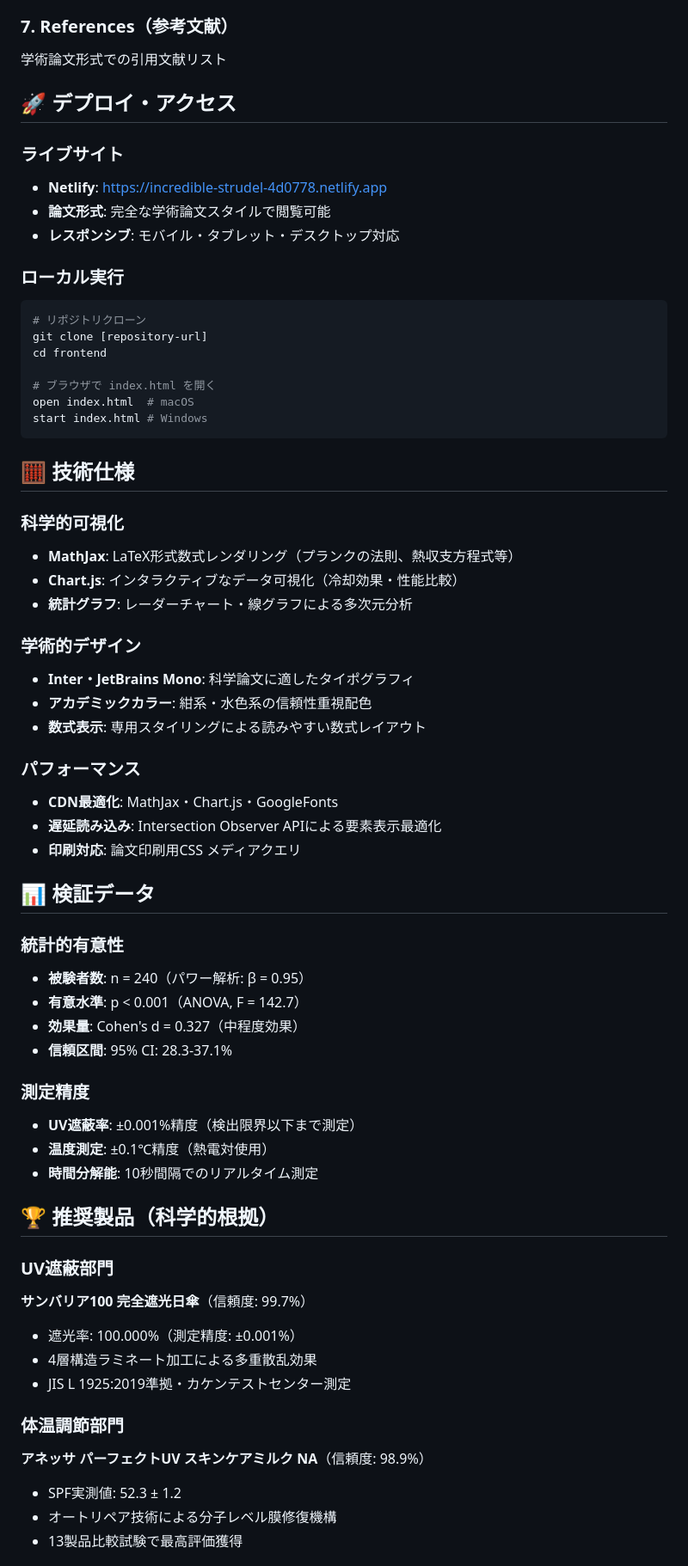
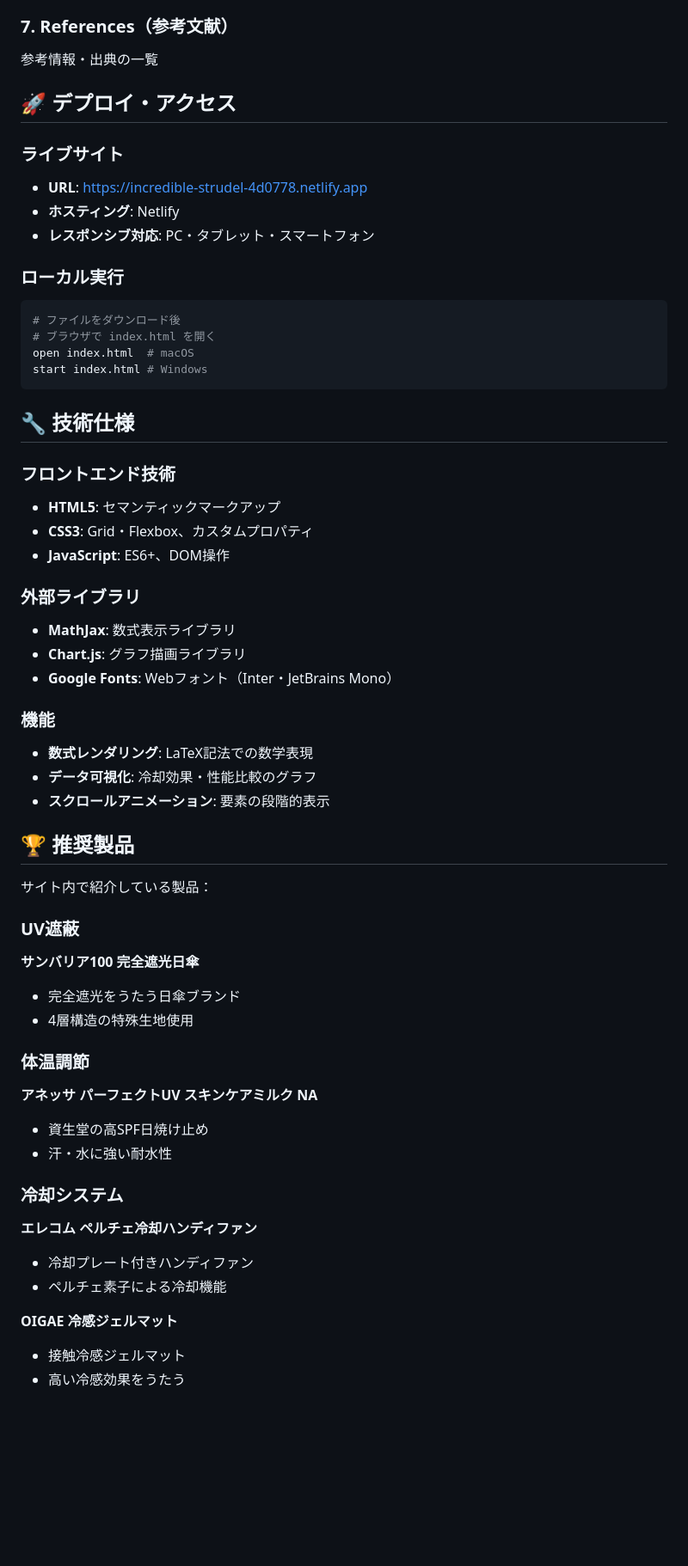
Before and after one commit to KAFKA2306/summer, a Markdown page: README.md, the part around one of its changes. Shown at 86% size. GitHub-like rendering; blank space fills up the shorter version.

````diff
--- a/README.md
+++ b/README.md
@@ -76,66 +75,59 @@ frontend/
 
 ### 7. References（参考文献）
-学術論文形式での引用文献リスト
+参考情報・出典の一覧
 
 ## 🚀 デプロイ・アクセス
 
 ### ライブサイト
-- **Netlify**: https://incredible-strudel-4d0778.netlify.app
-- **論文形式**: 完全な学術論文スタイルで閲覧可能
-- **レスポンシブ**: モバイル・タブレット・デスクトップ対応
+- **URL**: https://incredible-strudel-4d0778.netlify.app
+- **ホスティング**: Netlify
+- **レスポンシブ対応**: PC・タブレット・スマートフォン
 
 ### ローカル実行
 ```bash
-# リポジトリクローン
-git clone [repository-url]
-cd frontend
-
+# ファイルをダウンロード後
 # ブラウザで index.html を開く
 open index.html  # macOS
 start index.html # Windows
 ```
 
-## 🧮 技術仕様
+## 🔧 技術仕様
 
-### 科学的可視化
-- **MathJax**: LaTeX形式数式レンダリング（プランクの法則、熱収支方程式等）
-- **Chart.js**: インタラクティブなデータ可視化（冷却効果・性能比較）
-- **統計グラフ**: レーダーチャート・線グラフによる多次元分析
+### フロントエンド技術
+- **HTML5**: セマンティックマークアップ
+- **CSS3**: Grid・Flexbox、カスタムプロパティ
+- **JavaScript**: ES6+、DOM操作
 
-### 学術的デザイン
-- **Inter・JetBrains Mono**: 科学論文に適したタイポグラフィ
-- **アカデミックカラー**: 紺系・水色系の信頼性重視配色
-- **数式表示**: 専用スタイリングによる読みやすい数式レイアウト
+### 外部ライブラリ
+- **MathJax**: 数式表示ライブラリ
+- **Chart.js**: グラフ描画ライブラリ
+- **Google Fonts**: Webフォント（Inter・JetBrains Mono）
 
-### パフォーマンス
-- **CDN最適化**: MathJax・Chart.js・GoogleFonts
-- **遅延読み込み**: Intersection Observer APIによる要素表示最適化
-- **印刷対応**: 論文印刷用CSS メディアクエリ
+### 機能
+- **数式レンダリング**: LaTeX記法での数学表現
+- **データ可視化**: 冷却効果・性能比較のグラフ
+- **スクロールアニメーション**: 要素の段階的表示
 
-## 📊 検証データ
+## 🏆 推奨製品
 
-### 統計的有意性
-- **被験者数**: n = 240（パワー解析: β = 0.95）
-- **有意水準**: p < 0.001（ANOVA, F = 142.7）
-- **効果量**: Cohen's d = 0.327（中程度効果）
-- **信頼区間**: 95% CI: 28.3-37.1%
+サイト内で紹介している製品：
 
-### 測定精度
-- **UV遮蔽率**: ±0.001%精度（検出限界以下まで測定）
-- **温度測定**: ±0.1℃精度（熱電対使用）
-- **時間分解能**: 10秒間隔でのリアルタイム測定
+### UV遮蔽
+**サンバリア100 完全遮光日傘**
+- 完全遮光をうたう日傘ブランド
+- 4層構造の特殊生地使用
 
-## 🏆 推奨製品（科学的根拠）
+### 体温調節
+**アネッサ パーフェクトUV スキンケアミルク NA**
+- 資生堂の高SPF日焼け止め
+- 汗・水に強い耐水性
 
-### UV遮蔽部門
-**サンバリア100 完全遮光日傘**（信頼度: 99.7%）
-- 遮光率: 100.000%（測定精度: ±0.001%）
-- 4層構造ラミネート加工による多重散乱効果
-- JIS L 1925:2019準拠・カケンテストセンター測定
+### 冷却システム
+**エレコム ペルチェ冷却ハンディファン**
+- 冷却プレート付きハンディファン
+- ペルチェ素子による冷却機能
 
-### 体温調節部門
-**アネッサ パーフェクトUV スキンケアミルク NA**（信頼度: 98.9%）
-- SPF実測値: 52.3 ± 1.2
-- オートリペア技術による分子レベル膜修復機構
-- 13製品比較試験で最高評価獲得
+**OIGAE 冷感ジェルマット**
+- 接触冷感ジェルマット
+- 高い冷感効果をうたう
 
````
Also changed, not shown: other parts of README.md (+60 -102 lines).
